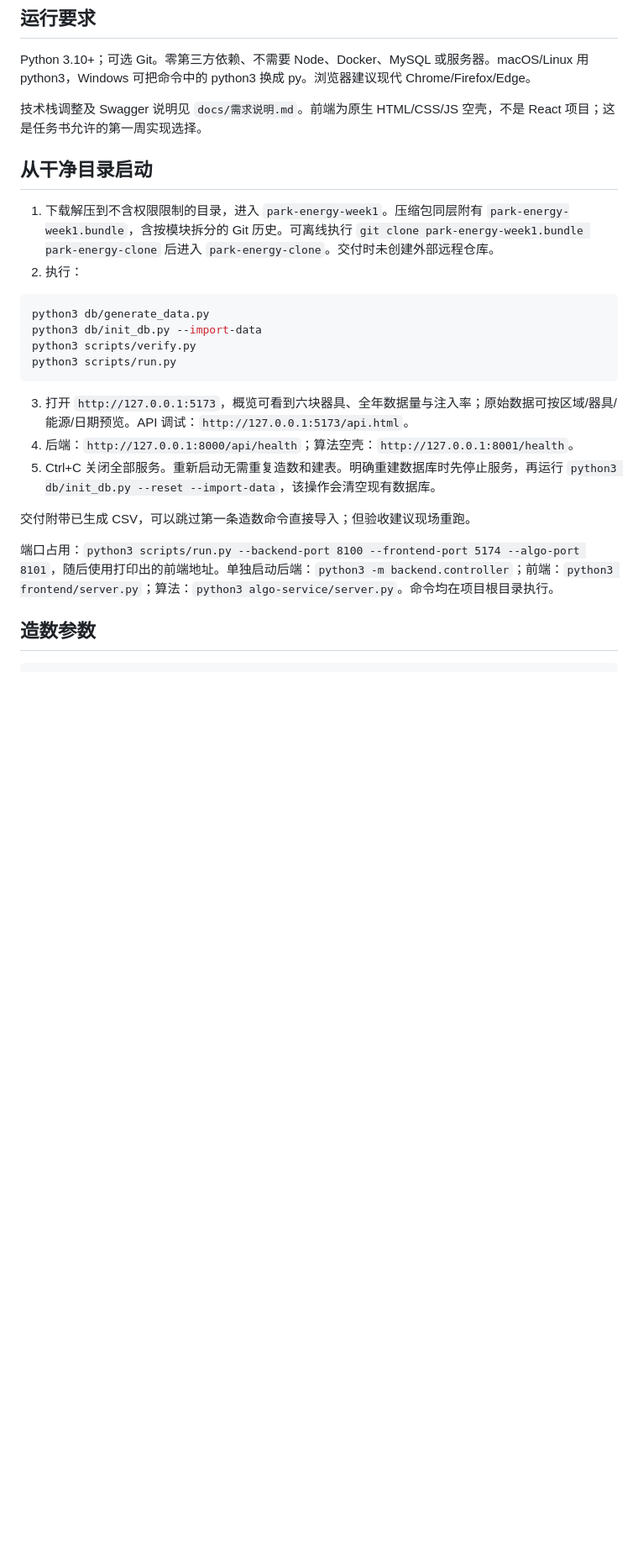
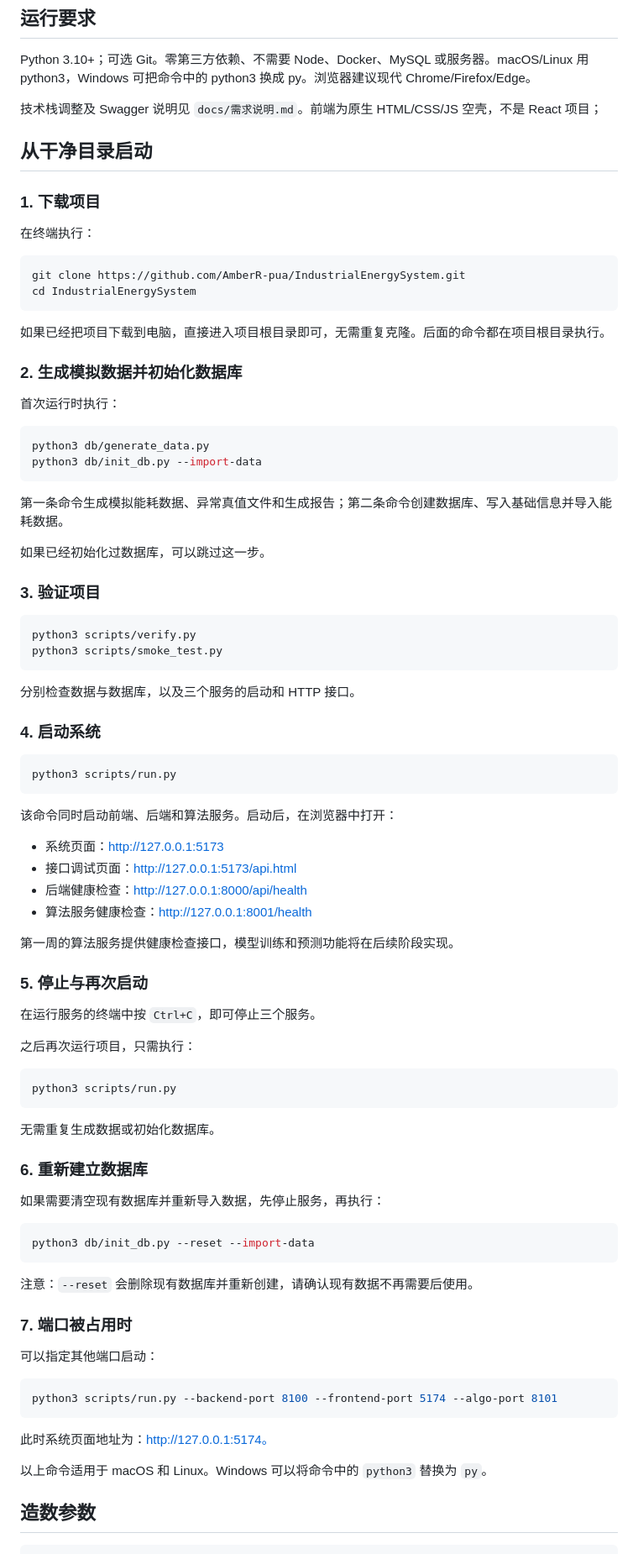
Before and after one commit to AmberR-pua/IndustrialEnergySystem, a Markdown page: README.md, the part around the change. Shown at 84% size. GitHub-like rendering; blank space fills up the shorter version.

Commit message:
Enhance README with project setup and usage details
Updated README with detailed setup instructions and commands.

````diff
--- a/README.md
+++ b/README.md
@@ -8,27 +8,91 @@
 
 Python 3.10+；可选 Git。零第三方依赖、不需要 Node、Docker、MySQL 或服务器。macOS/Linux 用 python3，Windows 可把命令中的 python3 换成 py。浏览器建议现代 Chrome/Firefox/Edge。
 
-技术栈调整及 Swagger 说明见 `docs/需求说明.md`。前端为原生 HTML/CSS/JS 空壳，不是 React 项目；这是任务书允许的第一周实现选择。
+技术栈调整及 Swagger 说明见 `docs/需求说明.md`。前端为原生 HTML/CSS/JS 空壳，不是 React 项目；
 
 ## 从干净目录启动
 
-1. 下载解压到不含权限限制的目录，进入 `park-energy-week1`。压缩包同层附有 `park-energy-week1.bundle`，含按模块拆分的 Git 历史。可离线执行 `git clone park-energy-week1.bundle park-energy-clone` 后进入 `park-energy-clone`。交付时未创建外部远程仓库。
-2. 执行：
+### 1. 下载项目
+
+在终端执行：
+
+```bash
+git clone https://github.com/AmberR-pua/IndustrialEnergySystem.git
+cd IndustrialEnergySystem
+```
+
+如果已经把项目下载到电脑，直接进入项目根目录即可，无需重复克隆。后面的命令都在项目根目录执行。
+
+### 2. 生成模拟数据并初始化数据库
+
+首次运行时执行：
 
 ```bash
 python3 db/generate_data.py
 python3 db/init_db.py --import-data
+```
+
+第一条命令生成模拟能耗数据、异常真值文件和生成报告；第二条命令创建数据库、写入基础信息并导入能耗数据。
+
+如果已经初始化过数据库，可以跳过这一步。
+
+### 3. 验证项目
+
+```bash
 python3 scripts/verify.py
+python3 scripts/smoke_test.py
+```
+
+分别检查数据与数据库，以及三个服务的启动和 HTTP 接口。
+
+### 4. 启动系统
+
+```bash
 python3 scripts/run.py
 ```
 
-3. 打开 `http://127.0.0.1:5173`，概览可看到六块器具、全年数据量与注入率；原始数据可按区域/器具/能源/日期预览。API 调试：`http://127.0.0.1:5173/api.html`。
-4. 后端：`http://127.0.0.1:8000/api/health`；算法空壳：`http://127.0.0.1:8001/health`。
-5. Ctrl+C 关闭全部服务。重新启动无需重复造数和建表。明确重建数据库时先停止服务，再运行 `python3 db/init_db.py --reset --import-data`，该操作会清空现有数据库。
+该命令同时启动前端、后端和算法服务。启动后，在浏览器中打开：
 
-交付附带已生成 CSV，可以跳过第一条造数命令直接导入；但验收建议现场重跑。
+- 系统页面：http://127.0.0.1:5173
+- 接口调试页面：http://127.0.0.1:5173/api.html
+- 后端健康检查：http://127.0.0.1:8000/api/health
+- 算法服务健康检查：http://127.0.0.1:8001/health
 
-端口占用：`python3 scripts/run.py --backend-port 8100 --frontend-port 5174 --algo-port 8101`，随后使用打印出的前端地址。单独启动后端：`python3 -m backend.controller`；前端：`python3 frontend/server.py`；算法：`python3 algo-service/server.py`。命令均在项目根目录执行。
+第一周的算法服务提供健康检查接口，模型训练和预测功能将在后续阶段实现。
+
+### 5. 停止与再次启动
+
+在运行服务的终端中按 `Ctrl+C`，即可停止三个服务。
+
+之后再次运行项目，只需执行：
+
+```bash
+python3 scripts/run.py
+```
+
+无需重复生成数据或初始化数据库。
+
+### 6. 重新建立数据库
+
+如果需要清空现有数据库并重新导入数据，先停止服务，再执行：
+
+```bash
+python3 db/init_db.py --reset --import-data
+```
+
+注意：`--reset` 会删除现有数据库并重新创建，请确认现有数据不再需要后使用。
+
+### 7. 端口被占用时
+
+可以指定其他端口启动：
+
+```bash
+python3 scripts/run.py --backend-port 8100 --frontend-port 5174 --algo-port 8101
+```
+
+此时系统页面地址为：http://127.0.0.1:5174。
+
+以上命令适用于 macOS 和 Linux。Windows 可以将命令中的 `python3` 替换为 `py`。
 
 ## 造数参数
 
````
